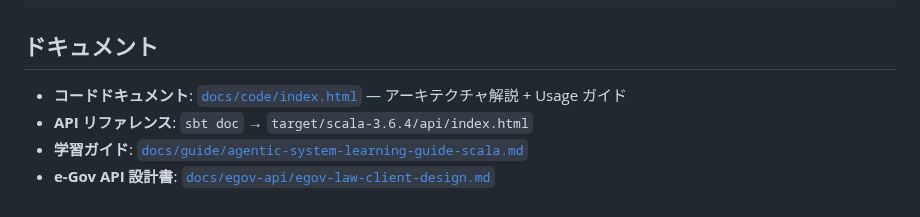
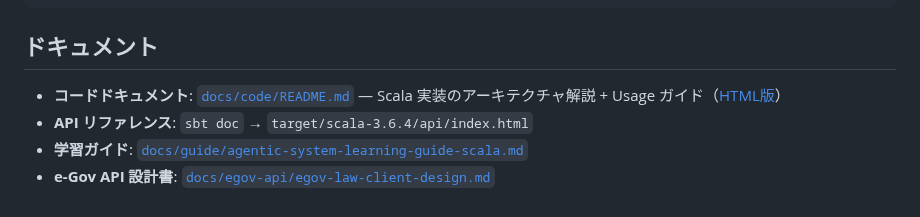
Before and after one commit to nil2013/agentic-system-poc, a Markdown page: README.md, the part around the change. GitHub-like rendering.

Commit message:
Link code documentation README from top-level README
Co-Authored-By: Claude Opus 4.6 (1M context) <noreply@anthropic.com>

```diff
--- a/README.md
+++ b/README.md
@@ -123,7 +123,7 @@ src/main/scala/
 
 ## ドキュメント
 
-- **コードドキュメント**: [`docs/code/index.html`](docs/code/index.html) — アーキテクチャ解説 + Usage ガイド
+- **コードドキュメント**: [`docs/code/README.md`](docs/code/README.md) — Scala 実装のアーキテクチャ解説 + Usage ガイド（[HTML版](docs/code/index.html)）
 - **API リファレンス**: `sbt doc` → `target/scala-3.6.4/api/index.html`
 - **学習ガイド**: [`docs/guide/agentic-system-learning-guide-scala.md`](docs/guide/agentic-system-learning-guide-scala.md)
 - **e-Gov API 設計書**: [`docs/egov-api/egov-law-client-design.md`](docs/egov-api/egov-law-client-design.md)
```
